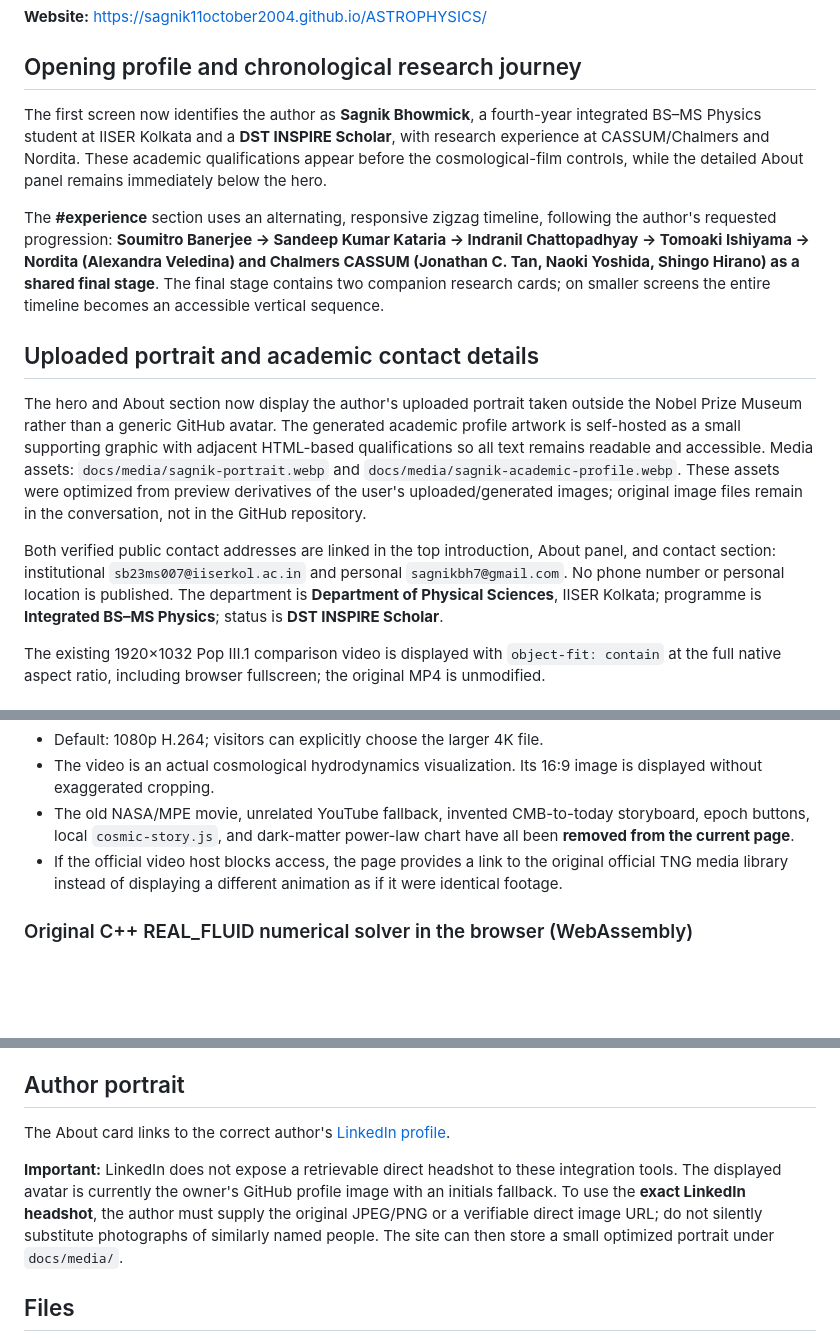
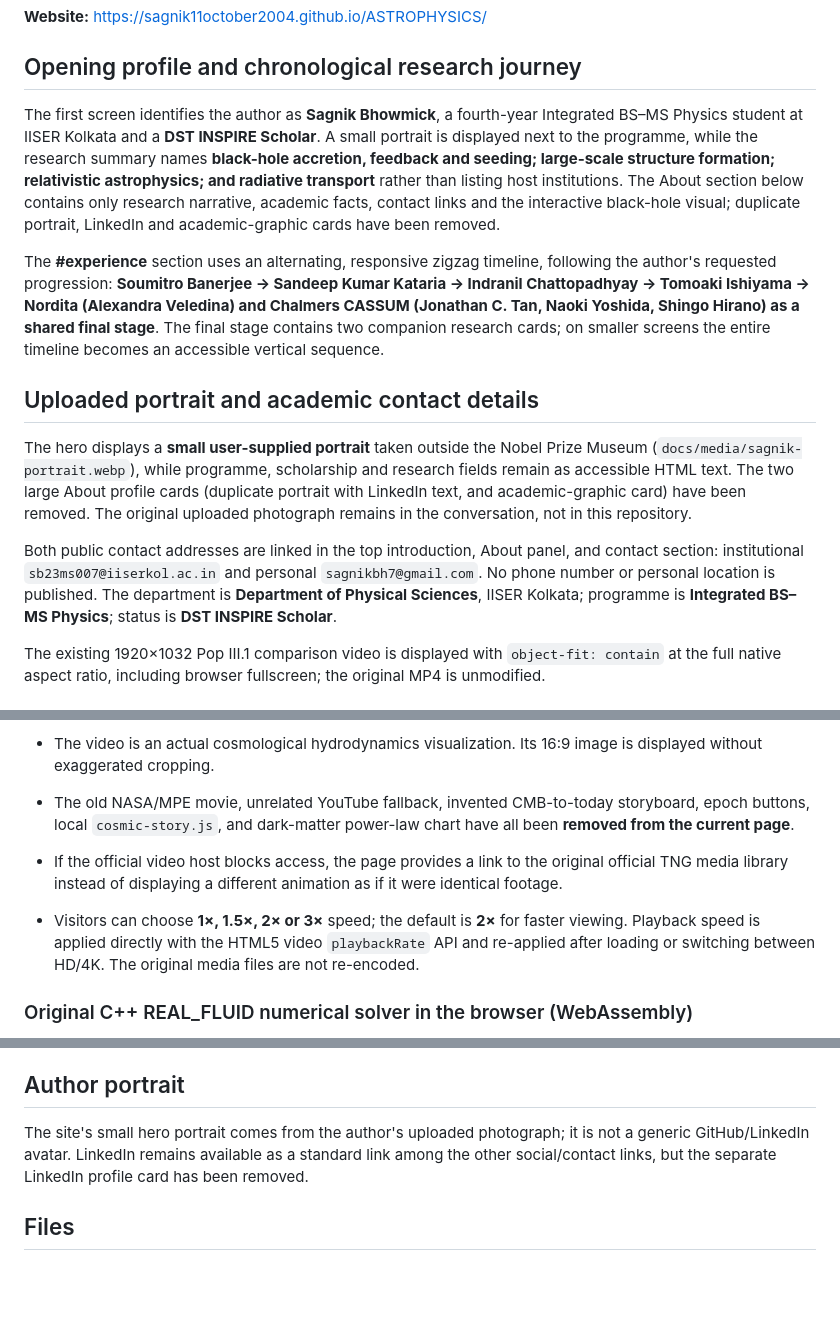
Before and after one commit to Sagnik11October2004/ASTROPHYSICS, a Markdown page: docs/README.md, 3 parts joined by grey strips. Rendered like a GitHub page; blank space fills up the shorter version.

Commit message:
Document compact hero portrait, subject-focused experience and faster TNG video controls

```diff
--- a/docs/README.md
+++ b/docs/README.md
@@ -6,15 +6,15 @@ Public academic research website for Sagnik Bhowmick, built with static HTML/CSS
 
 ## Opening profile and chronological research journey
 
-The first screen now identifies the author as **Sagnik Bhowmick**, a fourth-year integrated BS–MS Physics student at IISER Kolkata and a **DST INSPIRE Scholar**, with research experience at CASSUM/Chalmers and Nordita. These academic qualifications appear before the cosmological-film controls, while the detailed About panel remains immediately below the hero.
+The first screen identifies the author as **Sagnik Bhowmick**, a fourth-year Integrated BS–MS Physics student at IISER Kolkata and a **DST INSPIRE Scholar**. A small portrait is displayed next to the programme, while the research summary names **black-hole accretion, feedback and seeding; large-scale structure formation; relativistic astrophysics; and radiative transport** rather than listing host institutions. The About section below contains only research narrative, academic facts, contact links and the interactive black-hole visual; duplicate portrait, LinkedIn and academic-graphic cards have been removed.
 
 The **#experience** section uses an alternating, responsive zigzag timeline, following the author's requested progression: **Soumitro Banerjee → Sandeep Kumar Kataria → Indranil Chattopadhyay → Tomoaki Ishiyama → Nordita (Alexandra Veledina) and Chalmers CASSUM (Jonathan C. Tan, Naoki Yoshida, Shingo Hirano) as a shared final stage**. The final stage contains two companion research cards; on smaller screens the entire timeline becomes an accessible vertical sequence.
 
 ## Uploaded portrait and academic contact details
 
-The hero and About section now display the author's uploaded portrait taken outside the Nobel Prize Museum rather than a generic GitHub avatar. The generated academic profile artwork is self-hosted as a small supporting graphic with adjacent HTML-based qualifications so all text remains readable and accessible. Media assets: `docs/media/sagnik-portrait.webp` and `docs/media/sagnik-academic-profile.webp`. These assets were optimized from preview derivatives of the user's uploaded/generated images; original image files remain in the conversation, not in the GitHub repository.
+The hero displays a **small user-supplied portrait** taken outside the Nobel Prize Museum (`docs/media/sagnik-portrait.webp`), while programme, scholarship and research fields remain as accessible HTML text. The two large About profile cards (duplicate portrait with LinkedIn text, and academic-graphic card) have been removed. The original uploaded photograph remains in the conversation, not in this repository.
 
-Both verified public contact addresses are linked in the top introduction, About panel, and contact section: institutional `sb23ms007@iiserkol.ac.in` and personal `sagnikbh7@gmail.com`. No phone number or personal location is published. The department is **Department of Physical Sciences**, IISER Kolkata; programme is **Integrated BS–MS Physics**; status is **DST INSPIRE Scholar**.
+Both public contact addresses are linked in the top introduction, About panel, and contact section: institutional `sb23ms007@iiserkol.ac.in` and personal `sagnikbh7@gmail.com`. No phone number or personal location is published. The department is **Department of Physical Sciences**, IISER Kolkata; programme is **Integrated BS–MS Physics**; status is **DST INSPIRE Scholar**.
 
 The existing 1920×1032 Pop III.1 comparison video is displayed with `object-fit: contain` at the full native aspect ratio, including browser fullscreen; the original MP4 is unmodified.
 
@@ -30,6 +30,8 @@ The homepage embeds the **IllustrisTNG TNG300 gas-density supercluster-formation
 - The video is an actual cosmological hydrodynamics visualization. Its 16:9 image is displayed without exaggerated cropping.
 - The old NASA/MPE movie, unrelated YouTube fallback, invented CMB-to-today storyboard, epoch buttons, local `cosmic-story.js`, and dark-matter power-law chart have all been **removed from the current page**.
 - If the official video host blocks access, the page provides a link to the original official TNG media library instead of displaying a different animation as if it were identical footage.
+
+- Visitors can choose **1×, 1.5×, 2× or 3×** speed; the default is **2×** for faster viewing. Playback speed is applied directly with the HTML5 video `playbackRate` API and re-applied after loading or switching between HD/4K. The original media files are not re-encoded.
 
 ### Original C++ REAL_FLUID numerical solver in the browser (WebAssembly)
 
@@ -72,9 +74,7 @@ The HTML5 player uses the true `1920/1032` aspect ratio, native playback control
 
 ## Author portrait
 
-The About card links to the correct author's [LinkedIn profile](https://www.linkedin.com/in/sagnik-bhowmick-161668292/).
-
-**Important:** LinkedIn does not expose a retrievable direct headshot to these integration tools. The displayed avatar is currently the owner's GitHub profile image with an initials fallback. To use the **exact LinkedIn headshot**, the author must supply the original JPEG/PNG or a verifiable direct image URL; do not silently substitute photographs of similarly named people. The site can then store a small optimized portrait under `docs/media/`.
+The site's small hero portrait comes from the author's uploaded photograph; it is not a generic GitHub/LinkedIn avatar. LinkedIn remains available as a standard link among the other social/contact links, but the separate LinkedIn profile card has been removed.
 
 ## Files
 
```
